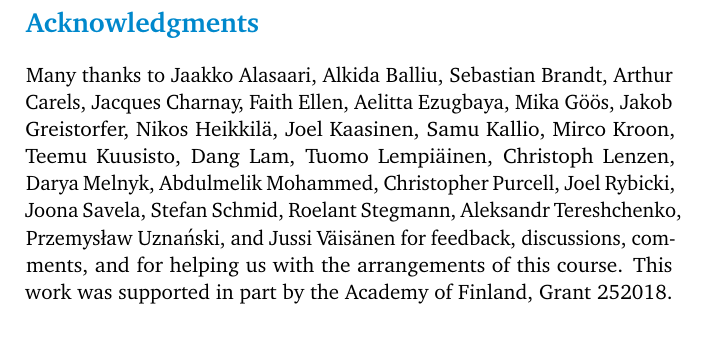
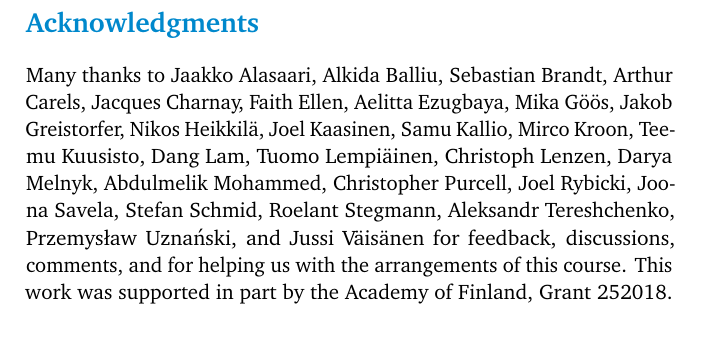
Before and after one commit to suomela/da2020, a LaTeX thesis (book/da2020.tex, which reads book/foreword.tex): part of page 10 of 221, cut so that both start at the same text. Compiled offline with pdfLaTeX.

Commit message:
Hyphenation.

```diff
--- a/book/foreword.tex
+++ b/book/foreword.tex
@@ -17,30 +17,30 @@ This textbook was written to support the lecture course \emph{CS-E4510 Distribut
 \usection{Acknowledgments}
 
 Many thanks to
-Jaakko Alasaari,
-Alkida Balliu,
+Jaak\-ko Ala\-saari,
+Alki\-da Balliu,
 Sebastian Brandt,
 Arthur Carels,
 Jacques Charnay,
 Faith Ellen,
 Aelitta Ezugbaya,
 Mika G\"o\"os,
-Jakob Greistorfer,
-Nikos Heikkil\"a,
-Joel Kaasinen,
-Samu Kallio,
-Mirco Kroon,
+Ja\-kob Greistorfer,
+Nikos Heik\-kil\"a,
+Joel Kaa\-si\-nen,
+Samu Kal\-lio,
+Mir\-co Kroon,
 Tee\-mu Kuu\-sisto,
 Dang Lam,
 Tuo\-mo Lem\-pi\"a\-inen,
-Christoph Lenzen,
+Christoph Len\-zen,
 Darya Melnyk,
-Abdulmelik Mohammed,
+Abdul\-melik Mohammed,
 Christopher Purcell,
-Joel Rybicki,
-Joona Savela,
+Joel Ry\-bicki,
+Joo\-na Sa\-ve\-la,
 Stefan Schmid,
-Roelant Stegmann,
+Roelant Steg\-mann,
 Aleksandr Tereshchenko,
 Przemys\l{}aw Uzna\'nski,
 and
```
